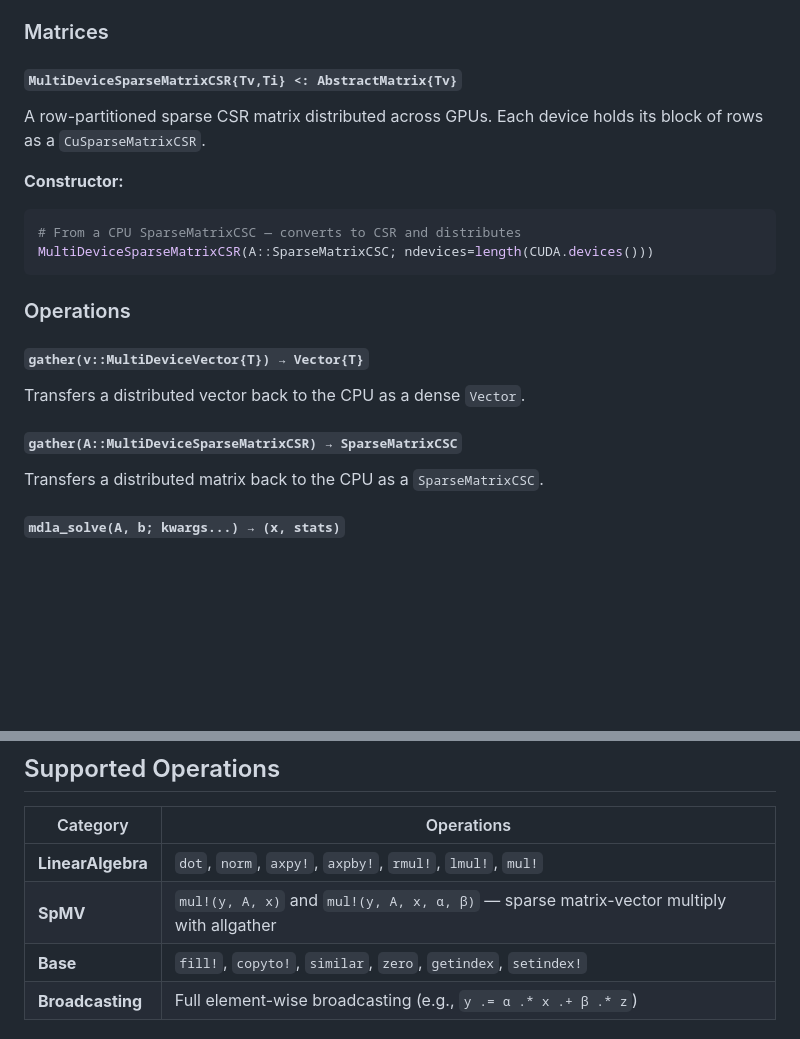
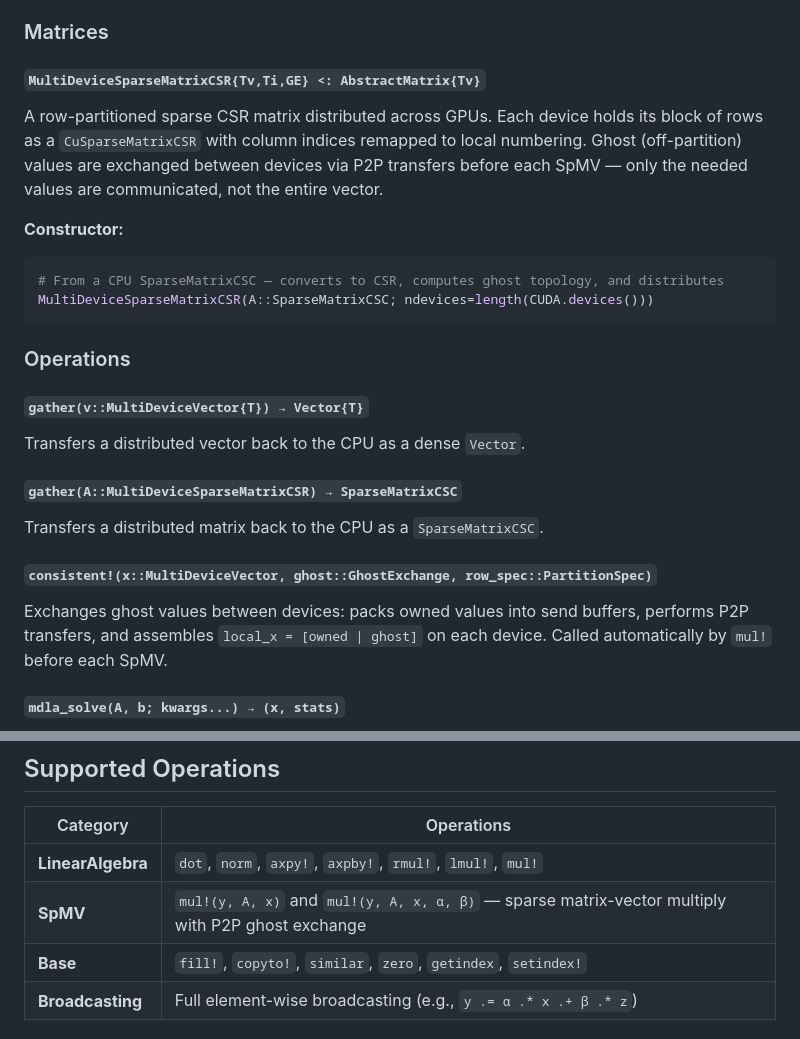
Before and after one commit to kylebeggs/MultiDeviceLinearAlgebra.jl, a Markdown page: README.md, 2 parts joined by grey strips. Drawn GitHub-style; blank space fills up the shorter version.

Commit message:
docs: update README and CLAUDE.md for ghost/halo P2P exchange

````diff
--- a/README.md
+++ b/README.md
@@ -99,14 +99,14 @@ Supports `getindex`, `setindex!`, `similar`, `zero`, `fill!`, `copyto!`, and ful
 
 ### Matrices
 
-#### `MultiDeviceSparseMatrixCSR{Tv,Ti} <: AbstractMatrix{Tv}`
+#### `MultiDeviceSparseMatrixCSR{Tv,Ti,GE} <: AbstractMatrix{Tv}`
 
-A row-partitioned sparse CSR matrix distributed across GPUs. Each device holds its block of rows as a `CuSparseMatrixCSR`.
+A row-partitioned sparse CSR matrix distributed across GPUs. Each device holds its block of rows as a `CuSparseMatrixCSR` with column indices remapped to local numbering. Ghost (off-partition) values are exchanged between devices via P2P transfers before each SpMV — only the needed values are communicated, not the entire vector.
 
 **Constructor:**
 
 ```julia
-# From a CPU SparseMatrixCSC — converts to CSR and distributes
+# From a CPU SparseMatrixCSC — converts to CSR, computes ghost topology, and distributes
 MultiDeviceSparseMatrixCSR(A::SparseMatrixCSC; ndevices=length(CUDA.devices()))
 ```
 
@@ -119,6 +119,10 @@ Transfers a distributed vector back to the CPU as a dense `Vector`.
 #### `gather(A::MultiDeviceSparseMatrixCSR) → SparseMatrixCSC`
 
 Transfers a distributed matrix back to the CPU as a `SparseMatrixCSC`.
+
+#### `consistent!(x::MultiDeviceVector, ghost::GhostExchange, row_spec::PartitionSpec)`
+
+Exchanges ghost values between devices: packs owned values into send buffers, performs P2P transfers, and assembles `local_x = [owned | ghost]` on each device. Called automatically by `mul!` before each SpMV.
 
 #### `mdla_solve(A, b; kwargs...) → (x, stats)`
 
@@ -133,7 +137,7 @@ Generates the standard 5-point finite-difference Laplacian on an `nx × ny` grid
 | Category | Operations |
 |---|---|
 | **LinearAlgebra** | `dot`, `norm`, `axpy!`, `axpby!`, `rmul!`, `lmul!`, `mul!` |
-| **SpMV** | `mul!(y, A, x)` and `mul!(y, A, x, α, β)` — sparse matrix-vector multiply with allgather |
+| **SpMV** | `mul!(y, A, x)` and `mul!(y, A, x, α, β)` — sparse matrix-vector multiply with P2P ghost exchange |
 | **Base** | `fill!`, `copyto!`, `similar`, `zero`, `getindex`, `setindex!` |
 | **Broadcasting** | Full element-wise broadcasting (e.g., `y .= α .* x .+ β .* z`) |
 
````
Also changed, not shown: CLAUDE.md (+13 -8 lines).
